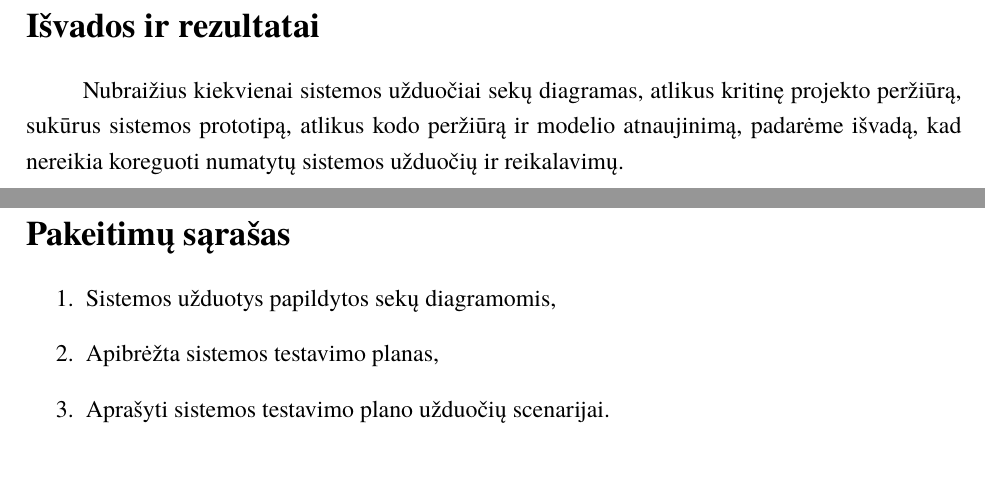
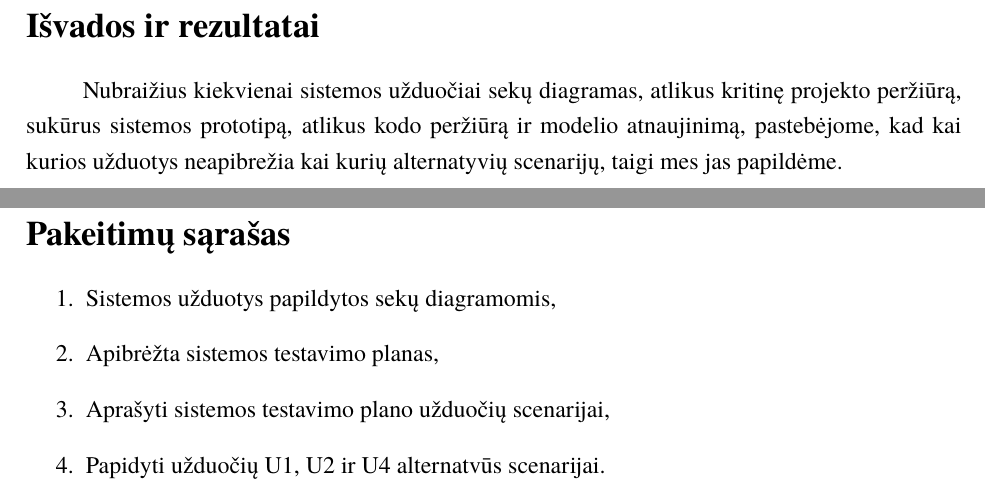
Before and after one commit to yoannna/PSI2, a LaTeX document (laboratorinis.tex): two parts of pages 30 and 31 of 32, joined at a grey line, cut so that both start at the same text. Compiled offline with XeLaTeX; a missing font is replaced by an installed copy or a similar font.

Commit message:
alternatyvus scenarijai

```diff
--- a/laboratorinis.tex
+++ b/laboratorinis.tex
@@ -630,13 +633,14 @@
             \textbf{Rezultatas:} Atidaromas dialogas su išvykimo vieta ir laiku, atvykimo vieta ir laiku, skrydžio trukme.\\
 
     \sectionnonum{Išvados ir rezultatai}
-			Nubraižius kiekvienai sistemos užduočiai sekų diagramas, atlikus kritinę projekto peržiūrą, sukūrus sistemos prototipą, atlikus kodo peržiūrą ir modelio atnaujinimą, padarėme išvadą, kad nereikia koreguoti numatytų sistemos užduočių ir reikalavimų.
+			Nubraižius kiekvienai sistemos užduočiai sekų diagramas, atlikus kritinę projekto peržiūrą, sukūrus sistemos prototipą, atlikus kodo peržiūrą ir modelio atnaujinimą, pastebėjome, kad kai kurios užduotys neapibrežia kai kurių alternatyvių scenarijų, taigi mes jas papildėme.
 
 		\sectionnonum{Pakeitimų sąrašas}
 			\begin{enumerate}
 				\item Sistemos užduotys papildytos sekų diagramomis,
 				\item Apibrėžta sistemos testavimo planas,
-				\item Aprašyti sistemos testavimo plano užduočių scenarijai.
+				\item Aprašyti sistemos testavimo plano užduočių scenarijai,
+				\item Papidyti užduočių U1, U2 ir U4 alternatvūs scenarijai.
 			\end{enumerate}
         \sectionnonum{Šaltiniai}
         Analizuojant kuriamą sistemą, kuriant sistemos reikalavimus, apibrėžiant struktūrinį dalykinės sryties modelį bei aprašant sistemos atliekamas užduotis buvo remtasi šia literatūra:
```
Also changed, not shown: laboratorinis.tex (3 more changed lines).
